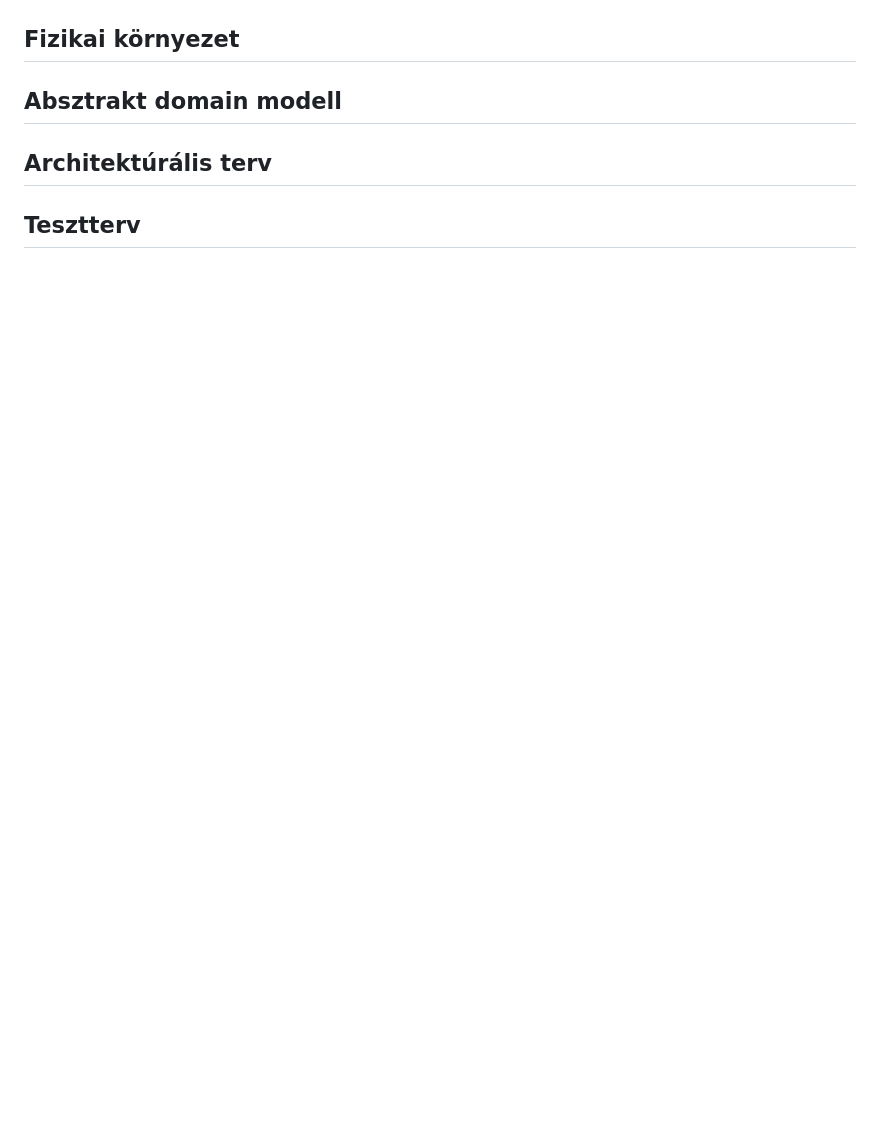
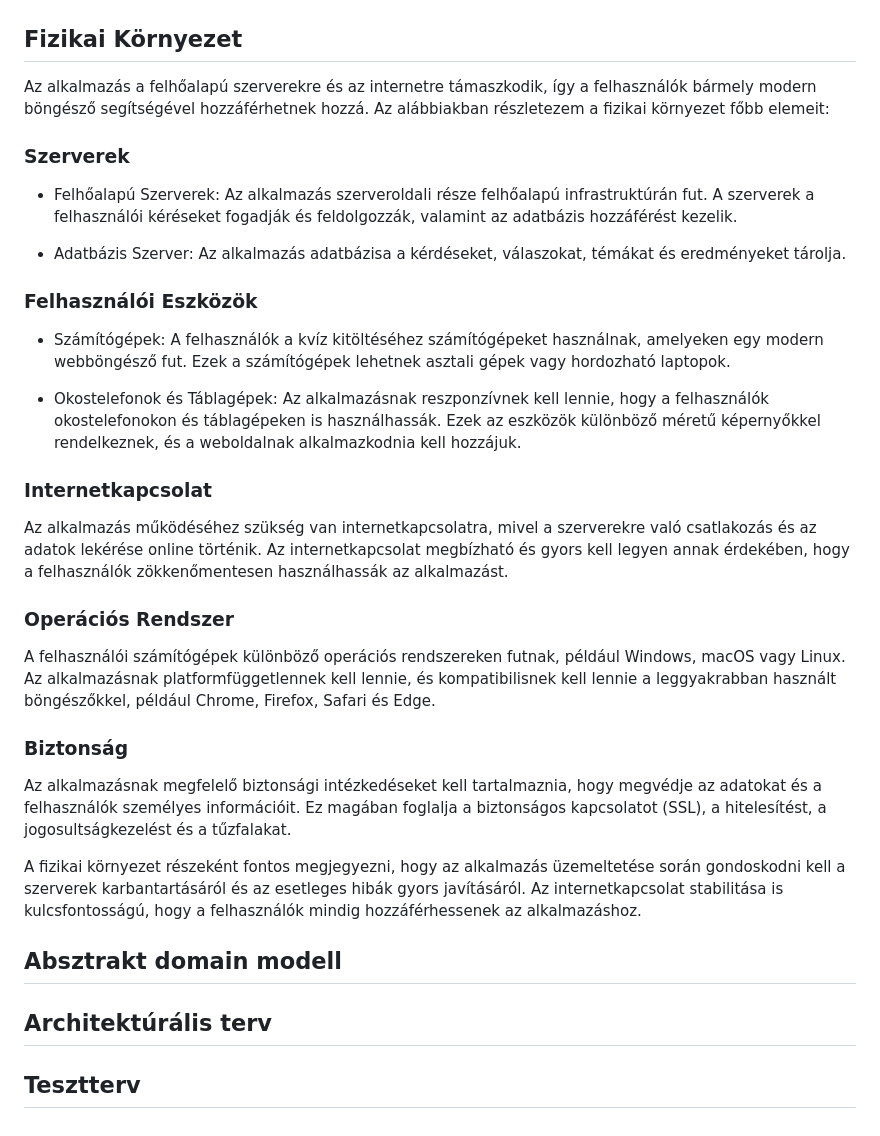
Before and after one commit to epatrik/SZFM-Mini-Projekt, a Markdown page: Rendszerterv.md, the part around one of its changes. Drawn GitHub-style; blank space fills up the shorter version.

Commit message:
Fizikai Környezet hozzáadva Rendszerterv.md-hez

```diff
--- a/Rendszerterv.md
+++ b/Rendszerterv.md
@@ -114,7 +123,47 @@ Ennek sikere továbbá a tanárok feladatain is könnyít, hogy ne kelljen belee
 
 ![megoldas](Image/kviz_megoldas.png)
 
-## Fizikai környezet
+## Fizikai Környezet
+
+Az alkalmazás a felhőalapú szerverekre és az internetre támaszkodik, így a felhasználók bármely modern böngésző segítségével hozzáférhetnek hozzá.
+Az alábbiakban részletezem a fizikai környezet főbb elemeit:
+
+### Szerverek
+
+- Felhőalapú Szerverek:
+Az alkalmazás szerveroldali része felhőalapú infrastruktúrán fut.
+A szerverek a felhasználói kéréseket fogadják és feldolgozzák, valamint az adatbázis hozzáférést kezelik.
+
+- Adatbázis Szerver:
+Az alkalmazás adatbázisa a kérdéseket, válaszokat, témákat és eredményeket tárolja.
+
+### Felhasználói Eszközök
+
+- Számítógépek:
+A felhasználók a kvíz kitöltéséhez számítógépeket használnak, amelyeken egy modern webböngésző fut.
+Ezek a számítógépek lehetnek asztali gépek vagy hordozható laptopok.
+
+- Okostelefonok és Táblagépek:
+Az alkalmazásnak reszponzívnek kell lennie, hogy a felhasználók okostelefonokon és táblagépeken is használhassák.
+Ezek az eszközök különböző méretű képernyőkkel rendelkeznek, és a weboldalnak alkalmazkodnia kell hozzájuk.
+
+### Internetkapcsolat
+
+Az alkalmazás működéséhez szükség van internetkapcsolatra, mivel a szerverekre való csatlakozás és az adatok lekérése online történik.
+Az internetkapcsolat megbízható és gyors kell legyen annak érdekében, hogy a felhasználók zökkenőmentesen használhassák az alkalmazást.
+
+### Operációs Rendszer
+
+A felhasználói számítógépek különböző operációs rendszereken futnak, például Windows, macOS vagy Linux.
+Az alkalmazásnak platformfüggetlennek kell lennie, és kompatibilisnek kell lennie a leggyakrabban használt böngészőkkel, például Chrome, Firefox, Safari és Edge.
+
+### Biztonság
+
+Az alkalmazásnak megfelelő biztonsági intézkedéseket kell tartalmaznia, hogy megvédje az adatokat és a felhasználók személyes információit.
+Ez magában foglalja a biztonságos kapcsolatot (SSL), a hitelesítést, a jogosultságkezelést és a tűzfalakat.
+
+A fizikai környezet részeként fontos megjegyezni, hogy az alkalmazás üzemeltetése során gondoskodni kell a szerverek karbantartásáról és az esetleges hibák gyors javításáról.
+Az internetkapcsolat stabilitása is kulcsfontosságú, hogy a felhasználók mindig hozzáférhessenek az alkalmazáshoz.
 
 ## Absztrakt domain modell
 
```
Also changed, not shown: other parts of Rendszerterv.md (+9 -0 lines).
